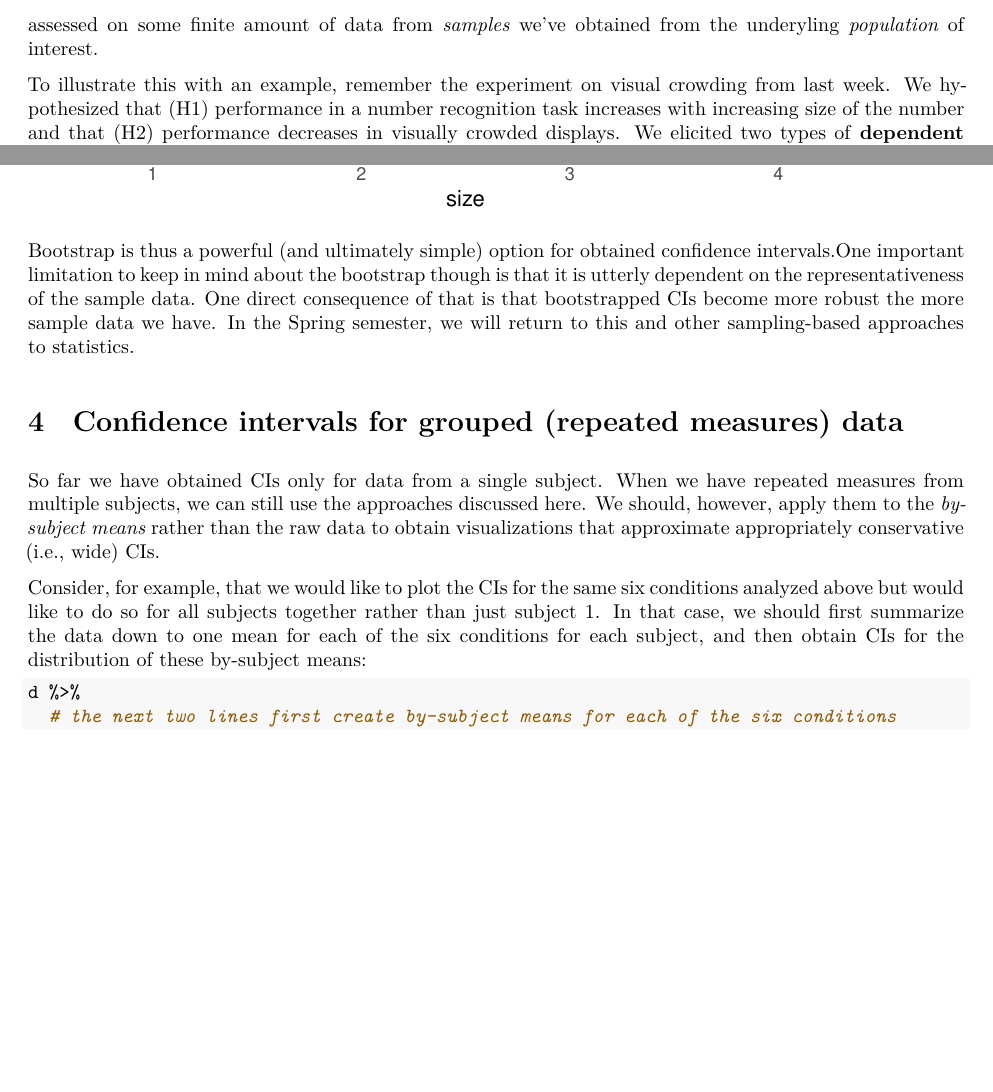
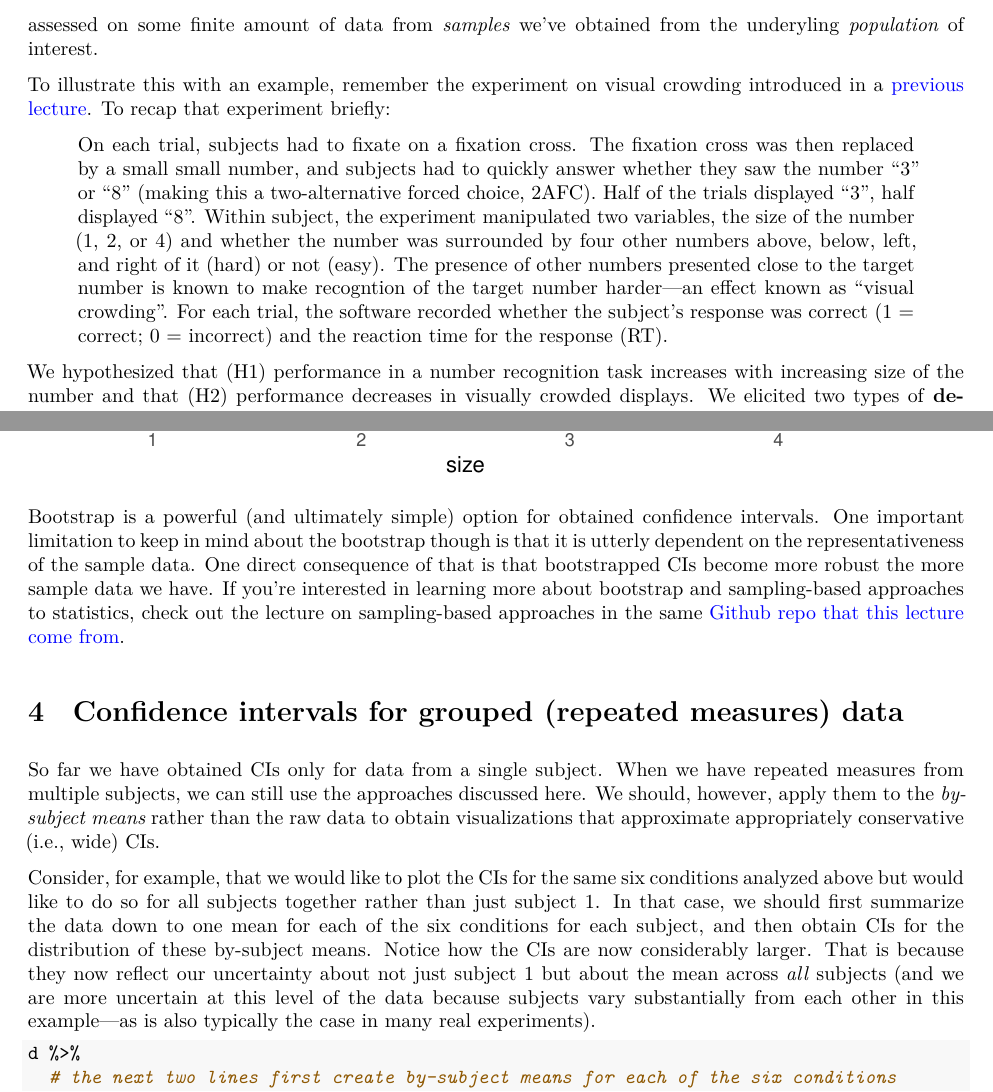
Before and after one commit to tfjaeger/BCS206-207-R-lectures, an R Markdown document (scripts/R/4-Confidence-intervals.Rmd): two parts of pages 2 and 11 of 15, joined at a grey line, cut so that both start at the same text, the shorter picture padded with empty space. The pictures show the output file scripts/R/4-Confidence-intervals.pdf that the author committed with the source.

Commit message:
Minor editing to make the lecture more self-contained, including links to other lectures in the github repo.

````diff
--- a/scripts/R/4-Confidence-intervals.Rmd
+++ b/scripts/R/4-Confidence-intervals.Rmd
@@ -45,7 +45,11 @@ You might prefer to instead (or also) have a manuscript that covers this topic i
 ## Important concepts and terminology
 In the brain and cognitive sciences, the goal of conducting experiments is to advance our understanding of the brain/mind. We aim to test the **predictions** of **theories** or more specific **hypotheses**. These theories typically constitute propositions about causes, and the statistical tests we conduct typically assess the predicted correlations that would result from the hypothesized causal relations. These correlations are assessed on some finite amount of data from *samples* we've obtained from the underyling *population* of interest.
 
-To illustrate this with an example, remember the experiment on visual crowding from last week. We hypothesized that (H1) performance in a number recognition task increases with increasing size of the number and that (H2) performance decreases in visually crowded displays. We elicited two types of **dependent variables** or **outcomes**: response time and response accuracy. To turn our hypotheses into predictions, we implicitly assumed **linking hypotheses** that link the abstract theoretical construct ("performance") to the specific dependent measures we employ in our experiment: higher performance $\rightarrow$ faster processing $\rightarrow$ response times and higher performance $\rightarrow$ higher accuracy.
+To illustrate this with an example, remember the experiment on visual crowding introduced in a [previous lecture](https://github.com/tfjaeger/BCS206-207-R-lectures/blob/2021-2022/scripts/R/3a-Data-wrangling-and-visualization.pdf). To recap that experiment briefly:
+
+> On each trial, subjects had to fixate on a fixation cross. The fixation cross was then replaced by a small small number, and subjects had to quickly answer whether they saw the number "3" or "8" (making this a two-alternative forced choice, 2AFC). Half of the trials displayed "3", half displayed "8". Within subject, the experiment manipulated two variables, the size of the number (1, 2, or 4) and whether the number was surrounded by four other numbers above, below, left, and right of it (hard) or not (easy). The presence of other numbers presented close to the target number is known to make recogntion of the target number harder---an effect known as "visual crowding". For each trial, the software recorded whether the subject's response was correct (1 = correct; 0 = incorrect) and the reaction time for the response (RT).
+
+We hypothesized that (H1) performance in a number recognition task increases with increasing size of the number and that (H2) performance decreases in visually crowded displays. We elicited two types of **dependent variables** or **outcomes**: response time and response accuracy. To turn our hypotheses into predictions, we implicitly assumed **linking hypotheses** that link the abstract theoretical construct ("performance") to the specific dependent measures we employ in our experiment: higher performance $\rightarrow$ faster processing $\rightarrow$ response times and higher performance $\rightarrow$ higher accuracy.
 
 To test the resulting predictions, we manipulated both the number size (size 1, 2, 4) and the visual crowding (easy: no crowding, hard: numbers flanking the target number on all sides). Thus size and crowding are our **independent variables** or **predictors**.
 
@@ -360,13 +365,13 @@ d %>%
   coord_cartesian(ylim = c(0.75,1))
 ```
 
-Bootstrap is thus a powerful (and ultimately simple) option for obtained confidence intervals.One important limitation to keep in mind about the bootstrap though is that it is utterly dependent on the representativeness of the sample data. One direct consequence of that is that bootstrapped CIs become more robust the more sample data we have. In the Spring semester, we will return to this and other sampling-based approaches to statistics.
+Bootstrap is a powerful (and ultimately simple) option for obtained confidence intervals. One important limitation to keep in mind about the bootstrap though is that it is utterly dependent on the representativeness of the sample data. One direct consequence of that is that bootstrapped CIs become more robust the more sample data we have. If you're interested in learning more about bootstrap and sampling-based approaches to statistics, check out the lecture on sampling-based approaches in the same [Github repo that this lecture come from](https://github.com/tfjaeger/BCS206-207-R-lectures/tree/2021-2022/scripts/R).
 
 # Confidence intervals for grouped (repeated measures) data
 
 So far we have obtained CIs only for data from a single subject. When we have repeated measures from multiple subjects, we can still use the approaches discussed here. We should, however, apply them to the *by-subject means* rather than the raw data to obtain visualizations that approximate appropriately conservative (i.e., wide) CIs.
 
-Consider, for example, that we would like to plot the CIs for the same six conditions analyzed above but would like to do so for all subjects together rather than just subject 1. In that case, we should first summarize the data down to one mean for each of the six conditions for each subject, and then obtain CIs for the distribution of these by-subject means:
+Consider, for example, that we would like to plot the CIs for the same six conditions analyzed above but would like to do so for all subjects together rather than just subject 1. In that case, we should first summarize the data down to one mean for each of the six conditions for each subject, and then obtain CIs for the distribution of these by-subject means. Notice how the CIs are now considerably larger. That is because they now reflect our uncertainty about not just subject 1 but about the mean across *all* subjects (and we are more uncertain at this level of the data because subjects vary substantially from each other in this example---as is also typically the case in many real experiments).
 
 ```{r, echo=T}
 d %>%
````
Also changed, not shown: scripts/R/4-Confidence-intervals.pdf, scripts/R/4-Confidence-intervals.Rmd (5 more changed lines).
